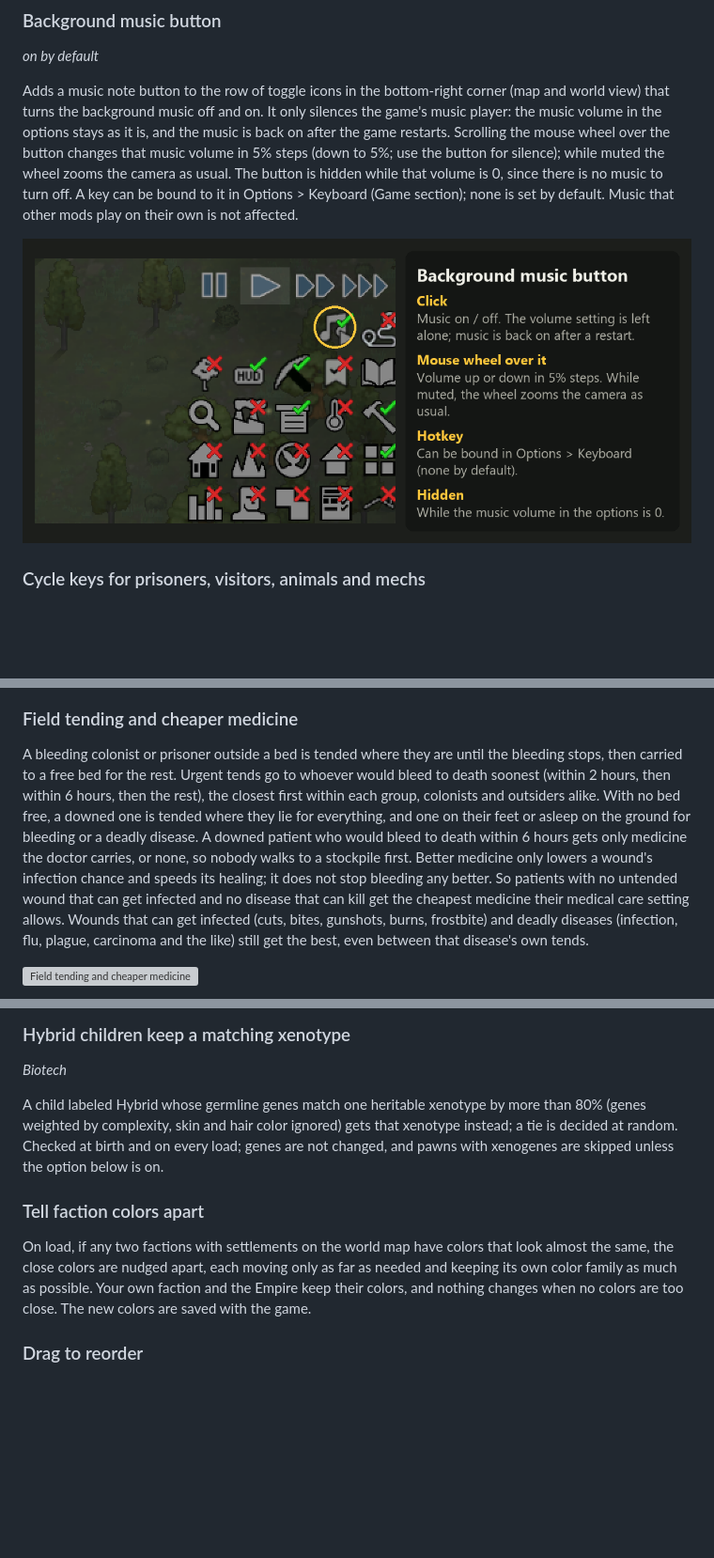
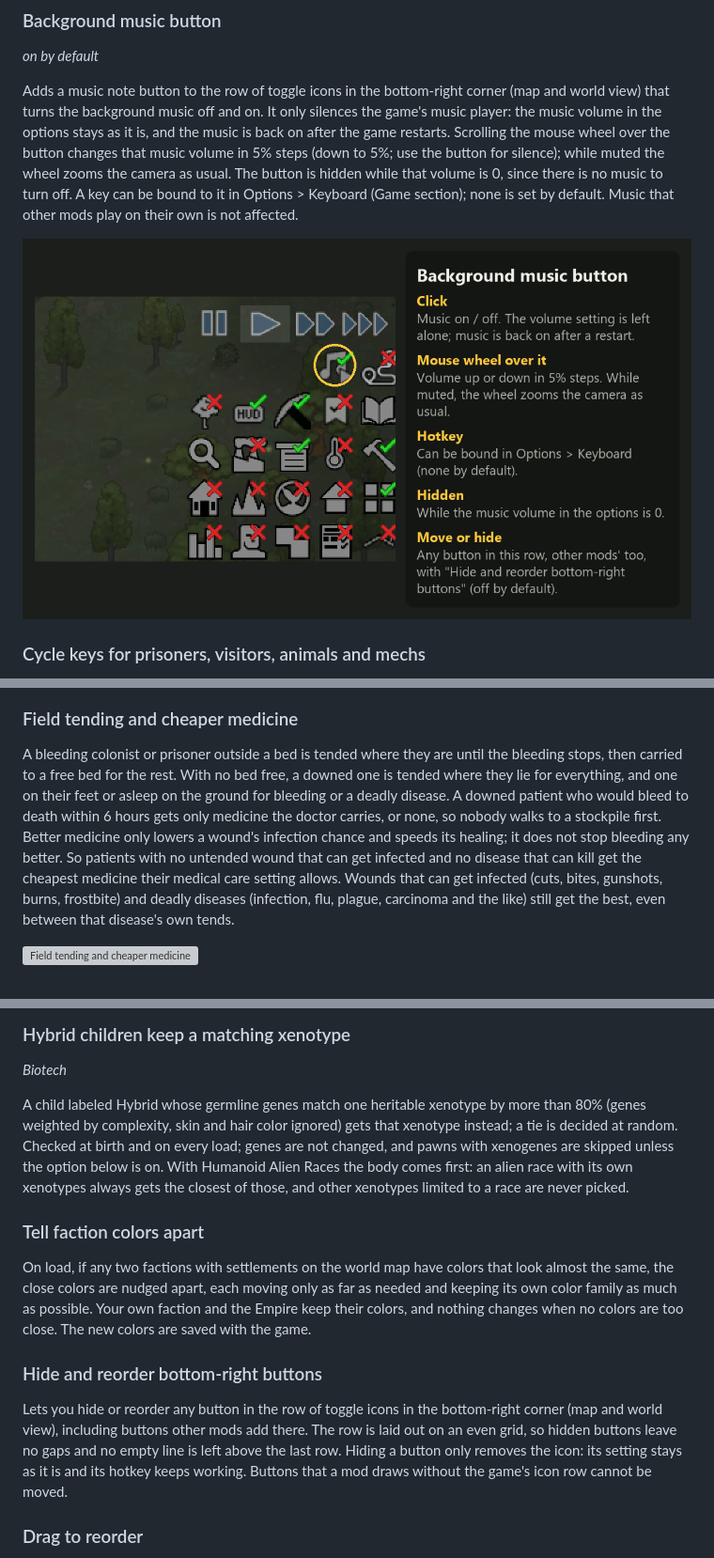
Before and after one commit to ifchen0/VanillaTuneUp, a Markdown page: README.md, 3 parts joined by grey strips. Shown at 94% size. GitHub-like rendering; pictures changed too: Media/MusicToggle.png; blank space fills up the shorter version; grey boxes are pictures that could not be loaded.

```diff
--- a/README.md
+++ b/README.md
@@ -309,7 +309,7 @@ Jumping the camera to a colonist (the next/previous colonist keys, double-clicki
 
 ### Field tending and cheaper medicine
 
-A bleeding colonist or prisoner outside a bed is tended where they are until the bleeding stops, then carried to a free bed for the rest. Urgent tends go to whoever would bleed to death soonest (within 2 hours, then within 6 hours, then the rest), the closest first within each group, colonists and outsiders alike. With no bed free, a downed one is tended where they lie for everything, and one on their feet or asleep on the ground for bleeding or a deadly disease. A downed patient who would bleed to death within 6 hours gets only medicine the doctor carries, or none, so nobody walks to a stockpile first. Better medicine only lowers a wound's infection chance and speeds its healing; it does not stop bleeding any better. So patients with no untended wound that can get infected and no disease that can kill get the cheapest medicine their medical care setting allows. Wounds that can get infected (cuts, bites, gunshots, burns, frostbite) and deadly diseases (infection, flu, plague, carcinoma and the like) still get the best, even between that disease's own tends.
+A bleeding colonist or prisoner outside a bed is tended where they are until the bleeding stops, then carried to a free bed for the rest. With no bed free, a downed one is tended where they lie for everything, and one on their feet or asleep on the ground for bleeding or a deadly disease. A downed patient who would bleed to death within 6 hours gets only medicine the doctor carries, or none, so nobody walks to a stockpile first. Better medicine only lowers a wound's infection chance and speeds its healing; it does not stop bleeding any better. So patients with no untended wound that can get infected and no disease that can kill get the cheapest medicine their medical care setting allows. Wounds that can get infected (cuts, bites, gunshots, burns, frostbite) and deadly diseases (infection, flu, plague, carcinoma and the like) still get the best, even between that disease's own tends.
 
 ![Field tending and cheaper medicine](Media/FieldTending.png)
 
@@ -355,11 +355,15 @@ When a hunter goes after an animal with any revenge chance on harm (for that hun
 
 *Biotech*
 
-A child labeled Hybrid whose germline genes match one heritable xenotype by more than 80% (genes weighted by complexity, skin and hair color ignored) gets that xenotype instead; a tie is decided at random. Checked at birth and on every load; genes are not changed, and pawns with xenogenes are skipped unless the option below is on.
+A child labeled Hybrid whose germline genes match one heritable xenotype by more than 80% (genes weighted by complexity, skin and hair color ignored) gets that xenotype instead; a tie is decided at random. Checked at birth and on every load; genes are not changed, and pawns with xenogenes are skipped unless the option below is on. With Humanoid Alien Races the body comes first: an alien race with its own xenotypes always gets the closest of those, and other xenotypes limited to a race are never picked.
 
 ### Tell faction colors apart
 
 On load, if any two factions with settlements on the world map have colors that look almost the same, the close colors are nudged apart, each moving only as far as needed and keeping its own color family as much as possible. Your own faction and the Empire keep their colors, and nothing changes when no colors are too close. The new colors are saved with the game.
+
+### Hide and reorder bottom-right buttons
+
+Lets you hide or reorder any button in the row of toggle icons in the bottom-right corner (map and world view), including buttons other mods add there. The row is laid out on an even grid, so hidden buttons leave no gaps and no empty line is left above the last row. Hiding a button only removes the icon: its setting stays as it is and its hotkey keeps working. Buttons that a mod draws without the game's icon row cannot be moved.
 
 ### Drag to reorder
 
```
Also changed, not shown: other parts of README.md (+1 -1 lines), 7 other files.
